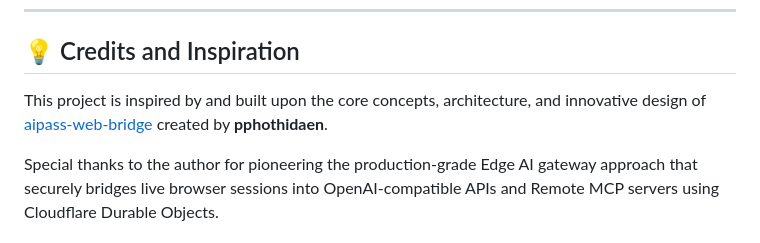
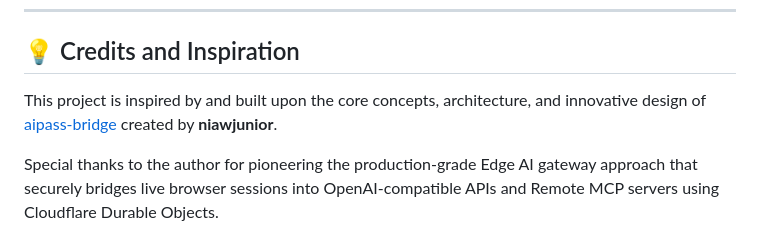
Before and after one commit to pphothidaen/aipass-web-bridge, a Markdown page: README.md, the part around the change. GitHub-like rendering.

Commit message:
Update README.md
Fixing Credits and Inspiration from niawjunior

```diff
--- a/README.md
+++ b/README.md
@@ -293,7 +293,7 @@ AIPASS Web Bridge provides a suite of remote MCP tools via `POST /mcp` conformin
 
 ## 💡 Credits and Inspiration
 
-This project is inspired by and built upon the core concepts, architecture, and innovative design of [aipass-web-bridge](https://github.com/pphothidaen/aipass-bridge) created by **pphothidaen**.
+This project is inspired by and built upon the core concepts, architecture, and innovative design of [aipass-bridge](https://github.com/niawjunior/aipass-bridge) created by **niawjunior**.
 
 Special thanks to the author for pioneering the production-grade Edge AI gateway approach that securely bridges live browser sessions into OpenAI-compatible APIs and Remote MCP servers using Cloudflare Durable Objects.
 
```
